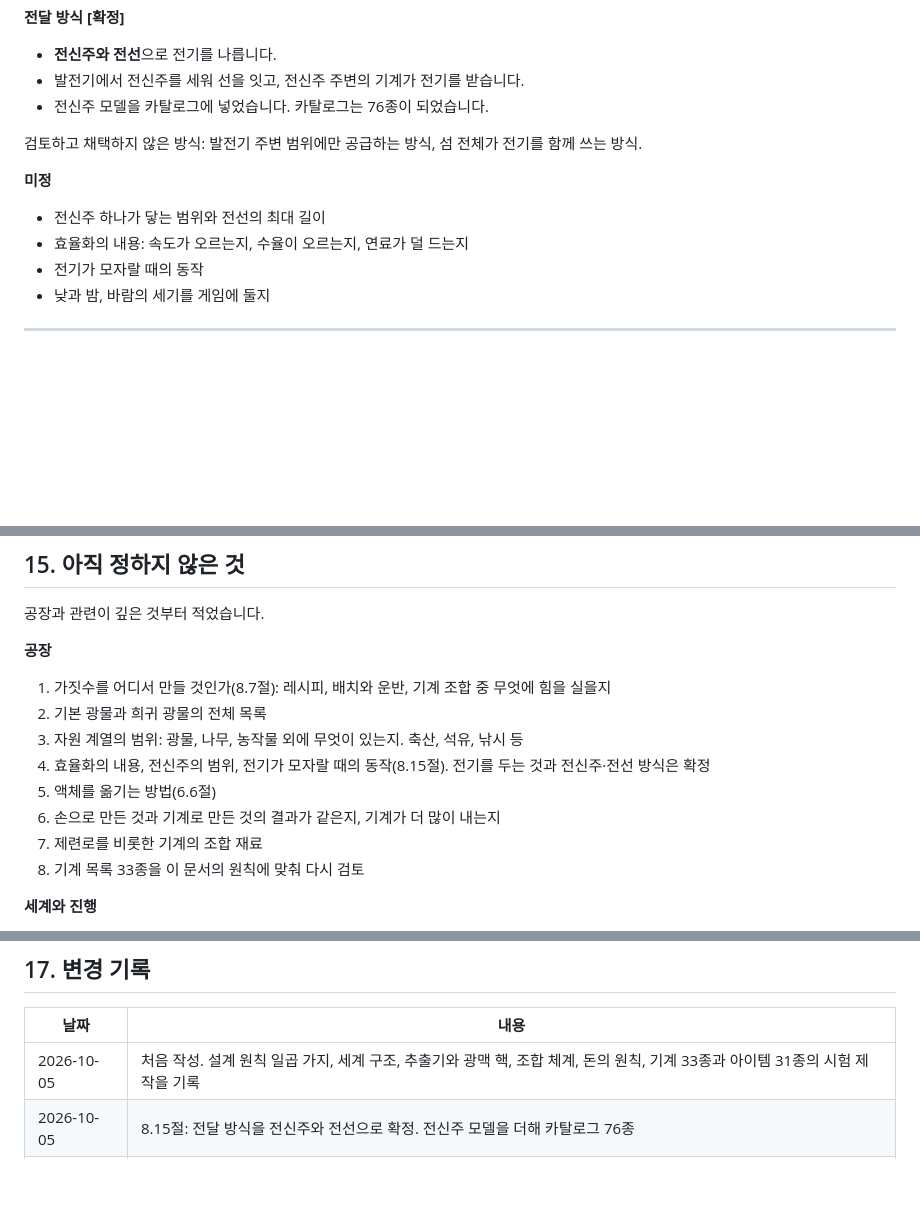
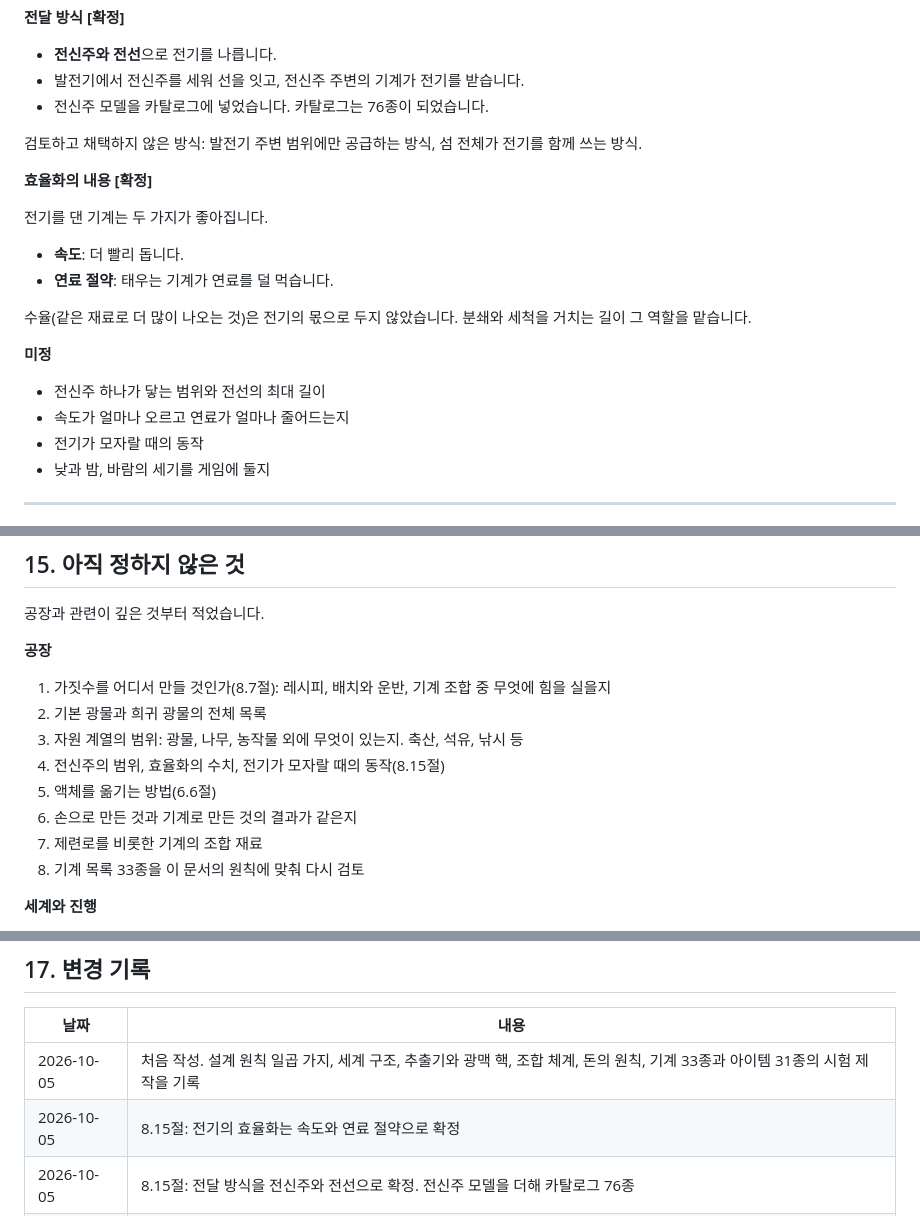
Before and after one commit to soaq1/roblox-factory, a Markdown page: docs/game-design.md, 3 parts joined by grey strips. GitHub-like rendering; blank space fills up the shorter version.

Commit message:
Record what electricity improves: speed and fuel use
Co-Authored-By: Claude Opus 5.5 (1M context) <noreply@anthropic.com>
Claude-Session: https://claude.ai/code/session_01AnsQXNCdCLoccEmJw4BhkV

```diff
--- a/docs/game-design.md
+++ b/docs/game-design.md
@@ -617,10 +617,19 @@
 
 검토하고 채택하지 않은 방식: 발전기 주변 범위에만 공급하는 방식, 섬 전체가 전기를 함께 쓰는 방식.
 
+**효율화의 내용 [확정]**
+
+전기를 댄 기계는 두 가지가 좋아집니다.
+
+- **속도**: 더 빨리 돕니다.
+- **연료 절약**: 태우는 기계가 연료를 덜 먹습니다.
+
+수율(같은 재료로 더 많이 나오는 것)은 전기의 몫으로 두지 않았습니다. 분쇄와 세척을 거치는 길이 그 역할을 맡습니다.
+
 **미정**
 
 - 전신주 하나가 닿는 범위와 전선의 최대 길이
-- 효율화의 내용: 속도가 오르는지, 수율이 오르는지, 연료가 덜 드는지
+- 속도가 얼마나 오르고 연료가 얼마나 줄어드는지
 - 전기가 모자랄 때의 동작
 - 낮과 밤, 바람의 세기를 게임에 둘지
 
@@ -957,9 +966,9 @@ python3 art/build_catalog.py
 1. 가짓수를 어디서 만들 것인가(8.7절): 레시피, 배치와 운반, 기계 조합 중 무엇에 힘을 실을지
 2. 기본 광물과 희귀 광물의 전체 목록
 3. 자원 계열의 범위: 광물, 나무, 농작물 외에 무엇이 있는지. 축산, 석유, 낚시 등
-4. 효율화의 내용, 전신주의 범위, 전기가 모자랄 때의 동작(8.15절). 전기를 두는 것과 전신주·전선 방식은 확정
+4. 전신주의 범위, 효율화의 수치, 전기가 모자랄 때의 동작(8.15절)
 5. 액체를 옮기는 방법(6.6절)
-6. 손으로 만든 것과 기계로 만든 것의 결과가 같은지, 기계가 더 많이 내는지
+6. 손으로 만든 것과 기계로 만든 것의 결과가 같은지
 7. 제련로를 비롯한 기계의 조합 재료
 8. 기계 목록 33종을 이 문서의 원칙에 맞춰 다시 검토
 
@@ -1025,6 +1034,7 @@ python3 art/build_catalog.py
 | 날짜 | 내용 |
 |---|---|
 | 2026-10-05 | 처음 작성. 설계 원칙 일곱 가지, 세계 구조, 추출기와 광맥 핵, 조합 체계, 돈의 원칙, 기계 33종과 아이템 31종의 시험 제작을 기록 |
+| 2026-10-05 | 8.15절: 전기의 효율화는 속도와 연료 절약으로 확정 |
 | 2026-10-05 | 8.15절: 전달 방식을 전신주와 전선으로 확정. 전신주 모델을 더해 카탈로그 76종 |
 | 2026-10-05 | 8.15절: 전기를 넣기로 확정. 기본 공장은 전기 불필요, 전기는 효율화와 후반 기계에 쓰임 |
 | 2026-10-05 | 8.14절: 물리 장치, 판단 장치, 손 작업, 자판기, 추가 공장 등 42종의 모델을 더해 카탈로그가 75종이 됨 |
```
